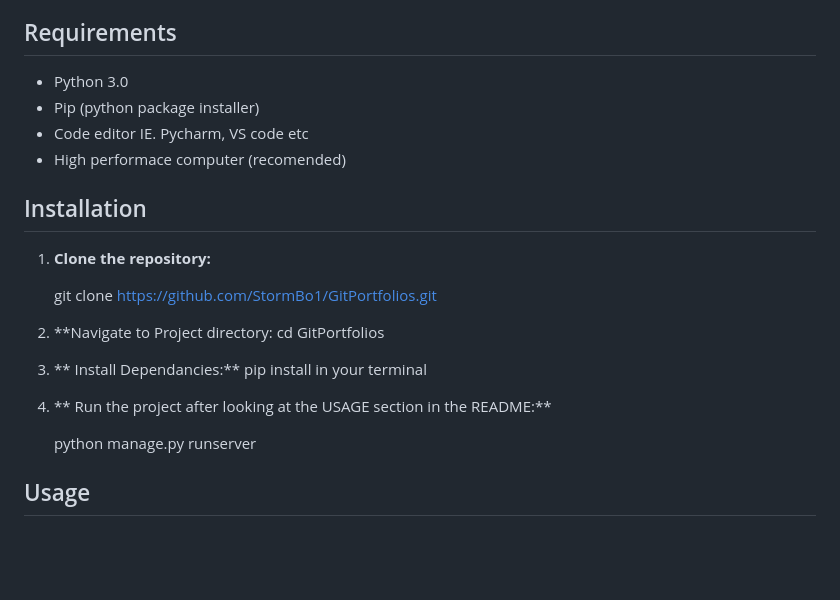
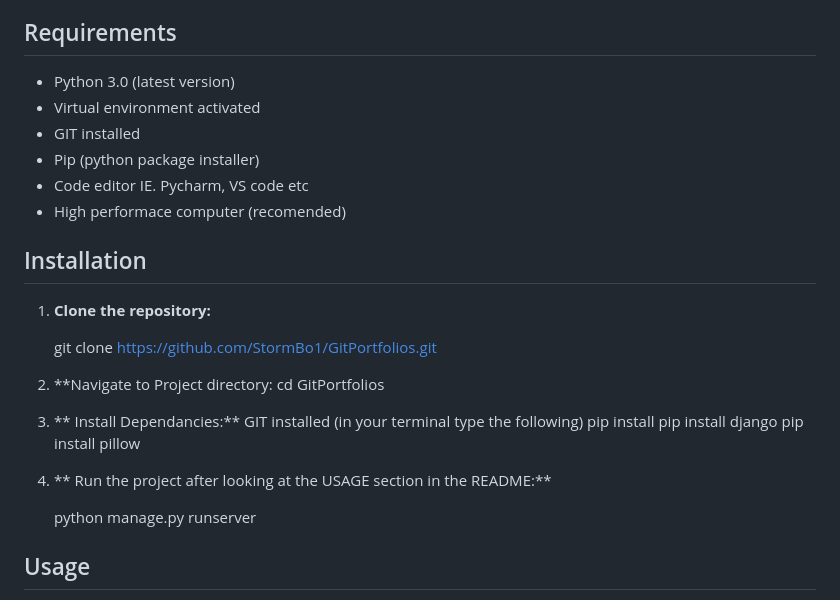
Before and after one commit to StormBo1/TestRepo, a Markdown page: README.md, the part around the change. Drawn GitHub-style; blank space fills up the shorter version.

```diff
--- a/README.md
+++ b/README.md
@@ -30,7 +30,9 @@ picture frame hanging on the walls in our homes , places of work, marketplaces e
 
 ## Requirements
 
-- Python 3.0
+- Python 3.0 (latest version)
+- Virtual environment activated
+- GIT installed
 - Pip (python package installer)
 - Code editor IE. Pycharm, VS code etc
 - High performace computer (recomended)
@@ -45,9 +47,13 @@ picture frame hanging on the walls in our homes , places of work, marketplaces e
    cd GitPortfolios
 
 3. ** Install Dependancies:**
-   pip install in your terminal
+   GIT installed
+   (in your terminal type the following)
+   pip install
+   pip install django
+   pip install pillow
 
-4. ** Run the project after looking at the USAGE section in the README:**
+5. ** Run the project after looking at the USAGE section in the README:**
 
    python manage.py runserver
 
```
